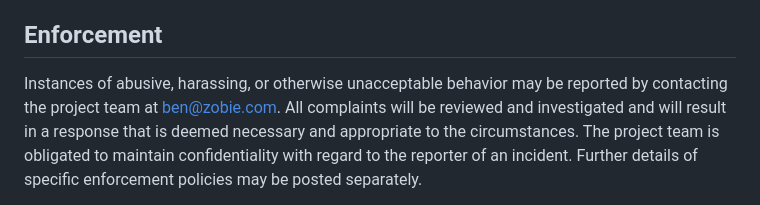
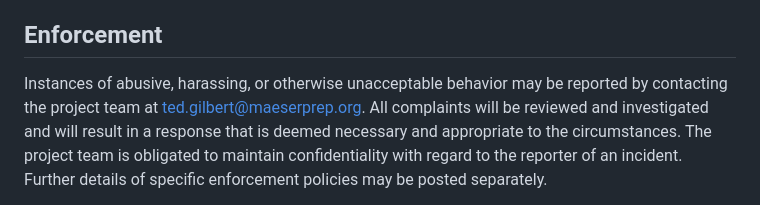
Before and after one commit to TheHackist-webdev2/Maeser-Last-Lectures-Testing, a Markdown page: CODE_OF_CONDUCT.md, the part around the change. GitHub-like rendering.

Commit message:
CoC update

```diff
--- a/CODE_OF_CONDUCT.md
+++ b/CODE_OF_CONDUCT.md
@@ -55,7 +55,7 @@ a project may be further defined and clarified by project maintainers.
 ## Enforcement
 
 Instances of abusive, harassing, or otherwise unacceptable behavior may be
-reported by contacting the project team at ben@zobie.com. All
+reported by contacting the project team at ted.gilbert@maeserprep.org. All
 complaints will be reviewed and investigated and will result in a response that
 is deemed necessary and appropriate to the circumstances. The project team is
 obligated to maintain confidentiality with regard to the reporter of an incident.
```
